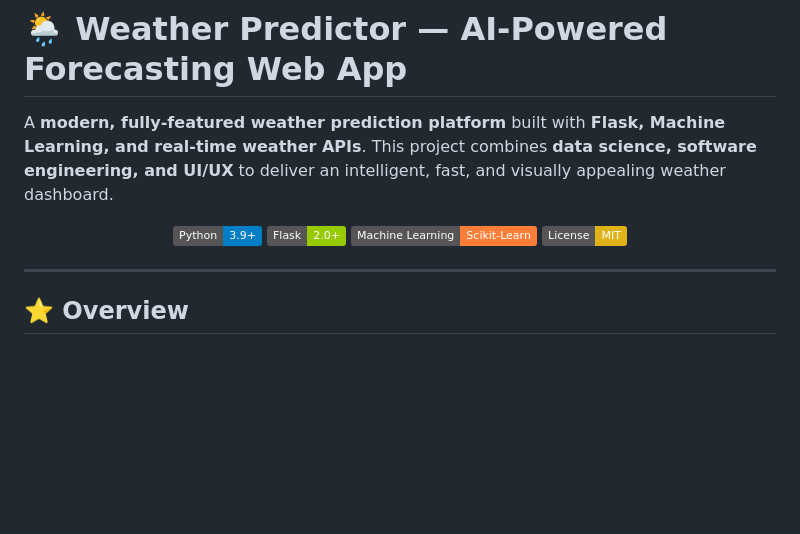
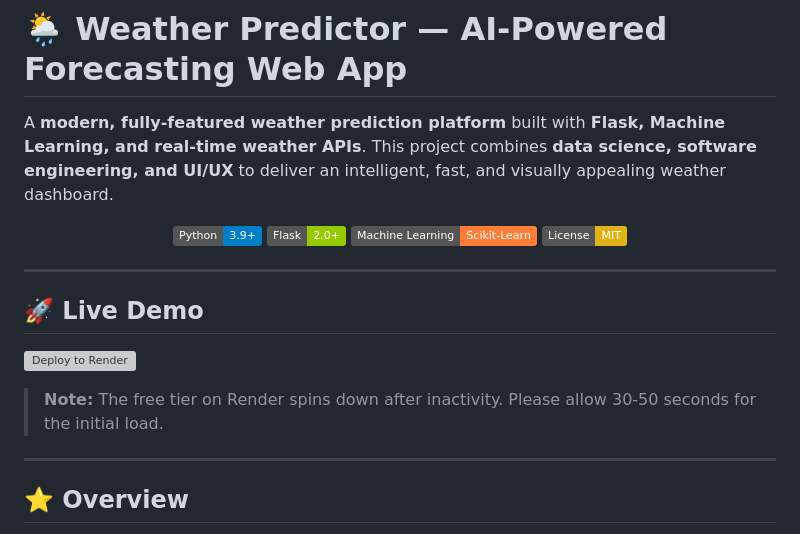
Before and after one commit to PranayGupta03/Weather_Predictor, a Markdown page: README.md, the part around the change. Drawn GitHub-style; badges without logos; blank space fills up the shorter version; grey boxes are pictures that could not be loaded.

Commit message:
Update README with Live Demo link and remove Vercel artifacts

```diff
--- a/README.md
+++ b/README.md
@@ -10,6 +10,16 @@ A **modern, fully-featured weather prediction platform** built with **Flask, Mac
 ![License](https://img.shields.io/badge/License-MIT-yellow.svg)
 
 </div>
+
+</div>
+
+---
+
+## 🚀 Live Demo
+
+[![Deploy to Render](https://render.com/images/deploy-to-render-button.svg)](https://weather-predictor.onrender.com)
+
+> **Note:** The free tier on Render spins down after inactivity. Please allow 30-50 seconds for the initial load.
 
 ---
 
```
